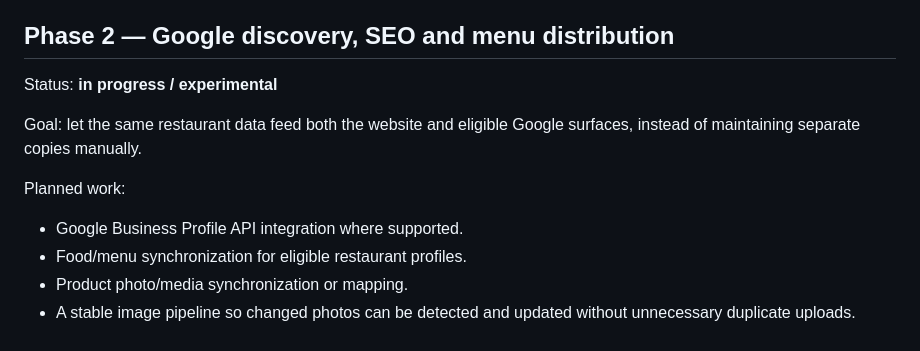
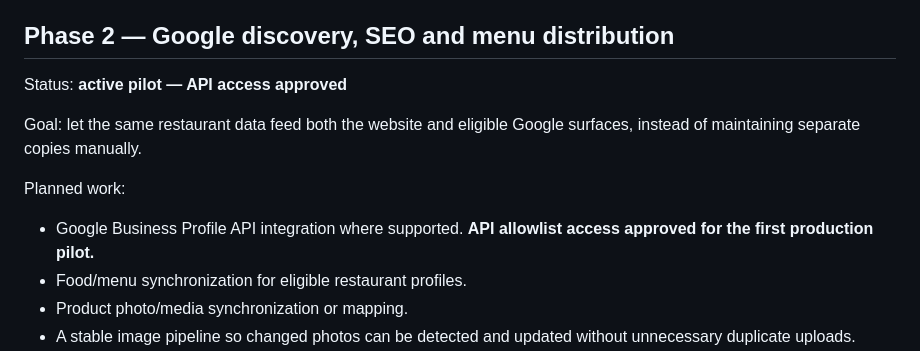
Before and after one commit to javierbeargrill-afk/open-restaurant-menu, a Markdown page: ROADMAP.md, the part around the change. Rendered like a GitHub page.

Commit message:
Update Phase 2 status after Google API approval

```diff
--- a/ROADMAP.md
+++ b/ROADMAP.md
@@ -19,13 +19,13 @@ Status: **working**
 
 ## Phase 2 — Google discovery, SEO and menu distribution
 
-Status: **in progress / experimental**
+Status: **active pilot — API access approved**
 
 Goal: let the same restaurant data feed both the website and eligible Google surfaces, instead of maintaining separate copies manually.
 
 Planned work:
 
-- Google Business Profile API integration where supported.
+- Google Business Profile API integration where supported. **API allowlist access approved for the first production pilot.**
 - Food/menu synchronization for eligible restaurant profiles.
 - Product photo/media synchronization or mapping.
 - A stable image pipeline so changed photos can be detected and updated without unnecessary duplicate uploads.
```
